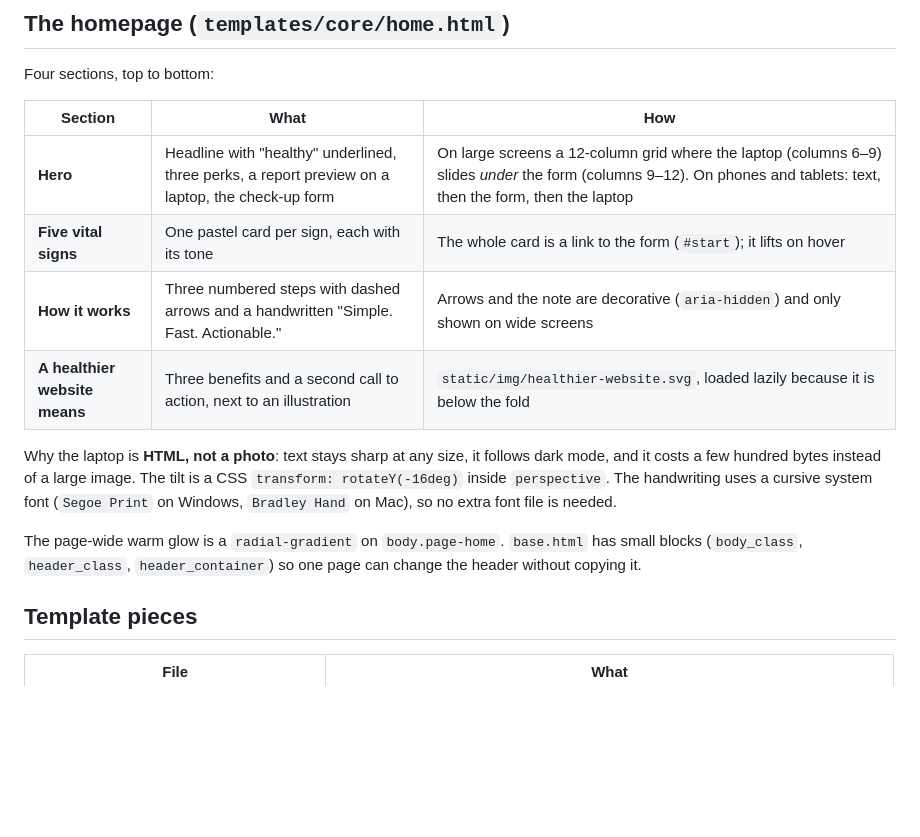
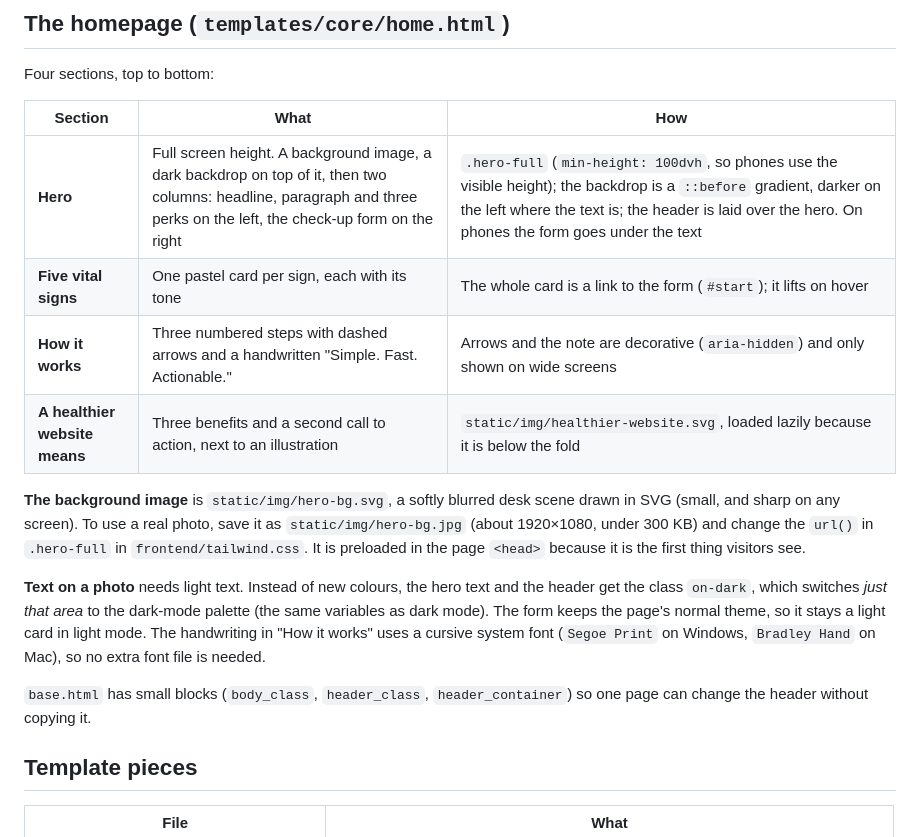
Before and after one commit to rdhafiz/bizzcheckup, a Markdown page: docs/11-frontend-and-brand.md, the part around the change. Rendered like a GitHub page; blank space fills up the shorter version.

Commit message:
Update homepage docs for the new hero

```diff
--- a/docs/11-frontend-and-brand.md
+++ b/docs/11-frontend-and-brand.md
@@ -98,19 +98,25 @@ Four sections, top to bottom:
 
 | Section | What | How |
 |---------|------|-----|
-| **Hero** | Headline with "healthy" underlined, three perks, a report preview on a laptop, the check-up form | On large screens a 12-column grid where the laptop (columns 6–9) slides *under* the form (columns 9–12). On phones and tablets: text, then the form, then the laptop |
+| **Hero** | Full screen height. A background image, a dark backdrop on top of it, then two columns: headline, paragraph and three perks on the left, the check-up form on the right | `.hero-full` (`min-height: 100dvh`, so phones use the visible height); the backdrop is a `::before` gradient, darker on the left where the text is; the header is laid over the hero. On phones the form goes under the text |
 | **Five vital signs** | One pastel card per sign, each with its tone | The whole card is a link to the form (`#start`); it lifts on hover |
 | **How it works** | Three numbered steps with dashed arrows and a handwritten "Simple. Fast. Actionable." | Arrows and the note are decorative (`aria-hidden`) and only shown on wide screens |
 | **A healthier website means** | Three benefits and a second call to action, next to an illustration | `static/img/healthier-website.svg`, loaded lazily because it is below the fold |
 
-Why the laptop is **HTML, not a photo**: text stays sharp at any size, it follows dark
-mode, and it costs a few hundred bytes instead of a large image. The tilt is a CSS
-`transform: rotateY(-16deg)` inside `perspective`. The handwriting uses a cursive system
-font (`Segoe Print` on Windows, `Bradley Hand` on Mac), so no extra font file is needed.
+**The background image** is `static/img/hero-bg.svg`, a softly blurred desk scene drawn
+in SVG (small, and sharp on any screen). To use a real photo, save it as
+`static/img/hero-bg.jpg` (about 1920×1080, under 300 KB) and change the `url()` in
+`.hero-full` in `frontend/tailwind.css`. It is preloaded in the page `<head>` because
+it is the first thing visitors see.
 
-The page-wide warm glow is a `radial-gradient` on `body.page-home`. `base.html` has small
-blocks (`body_class`, `header_class`, `header_container`) so one page can change the
-header without copying it.
+**Text on a photo** needs light text. Instead of new colours, the hero text and the header
+get the class `on-dark`, which switches *just that area* to the dark-mode palette (the
+same variables as dark mode). The form keeps the page's normal theme, so it stays a light
+card in light mode. The handwriting in "How it works" uses a cursive system font
+(`Segoe Print` on Windows, `Bradley Hand` on Mac), so no extra font file is needed.
+
+`base.html` has small blocks (`body_class`, `header_class`, `header_container`) so one
+page can change the header without copying it.
 
 ## Template pieces
 
```
Also changed, not shown: CHANGELOG.md (+2 -2 lines).
